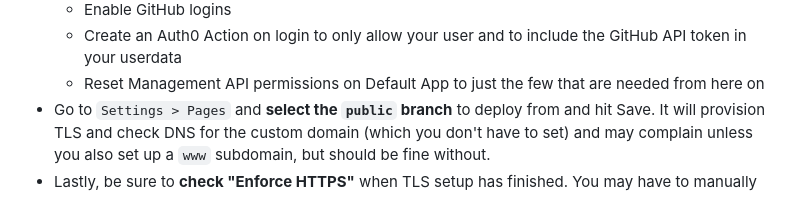
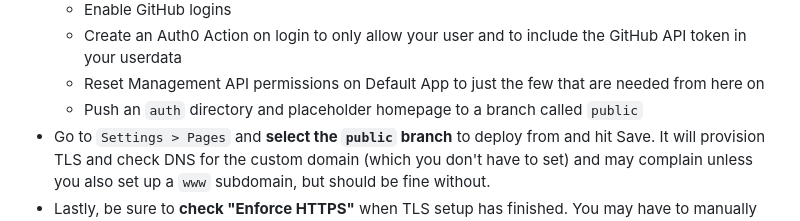
Before and after one commit to progrium/gh-pages-auth, a Markdown page: README.md, the part around the change. Drawn GitHub-style.

```diff
--- a/README.md
+++ b/README.md
@@ -55,6 +55,7 @@ This may look like a lot but these are step-by-step instructions for setting up
   * Enable GitHub logins
   * Create an Auth0 Action on login to only allow your user and to include the GitHub API token in your userdata
   * Reset Management API permissions on Default App to just the few that are needed from here on
+  * Push an `auth` directory and placeholder homepage to a branch called `public`
 * Go to `Settings > Pages` and **select the `public` branch** to deploy from and hit Save. It will provision TLS and check DNS for the custom domain (which you don't have to set) and may complain unless you also set up a `www` subdomain, but should be fine without.
 * Lastly, be sure to **check "Enforce HTTPS"** when TLS setup has finished. You may have to manually refresh the page for this to become available.
 
```
